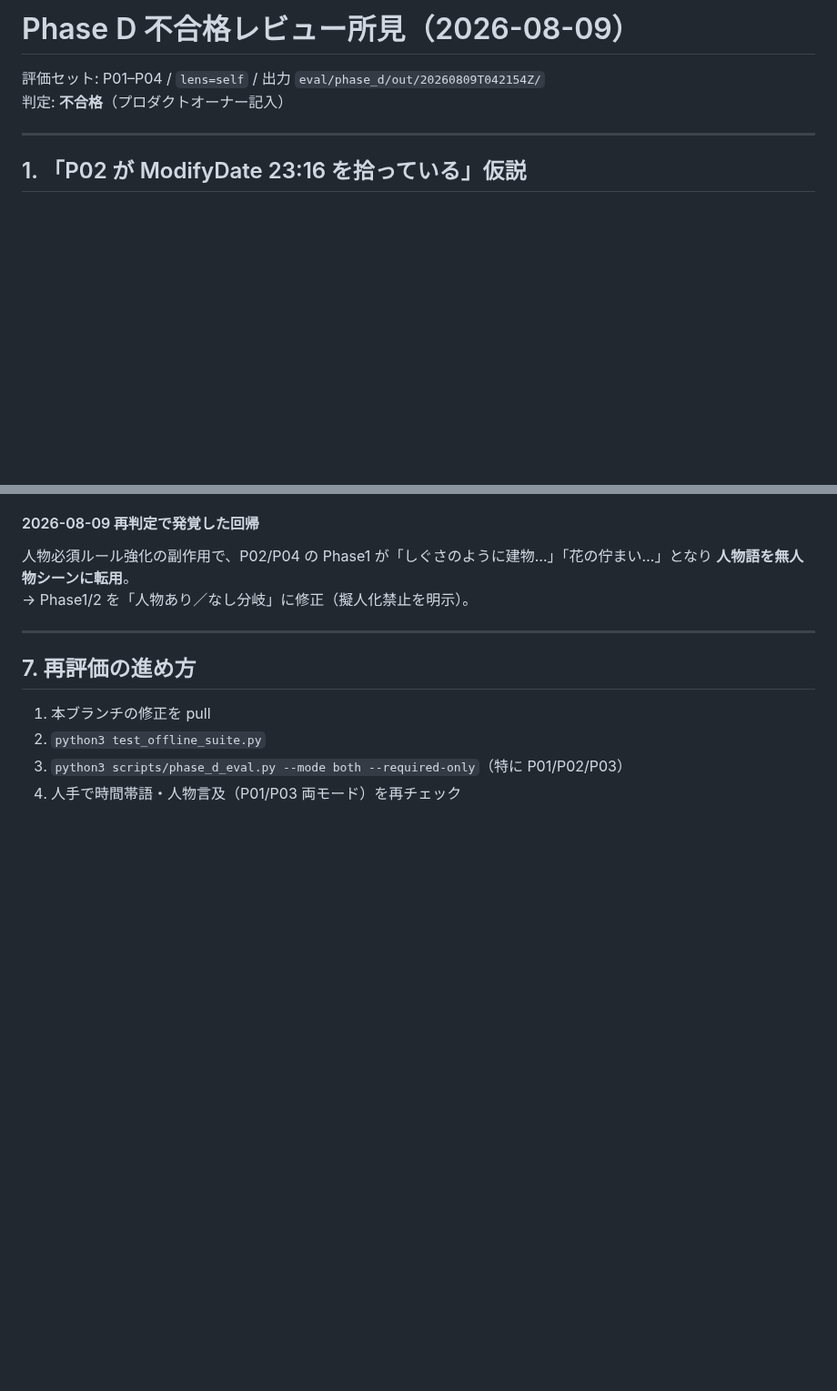
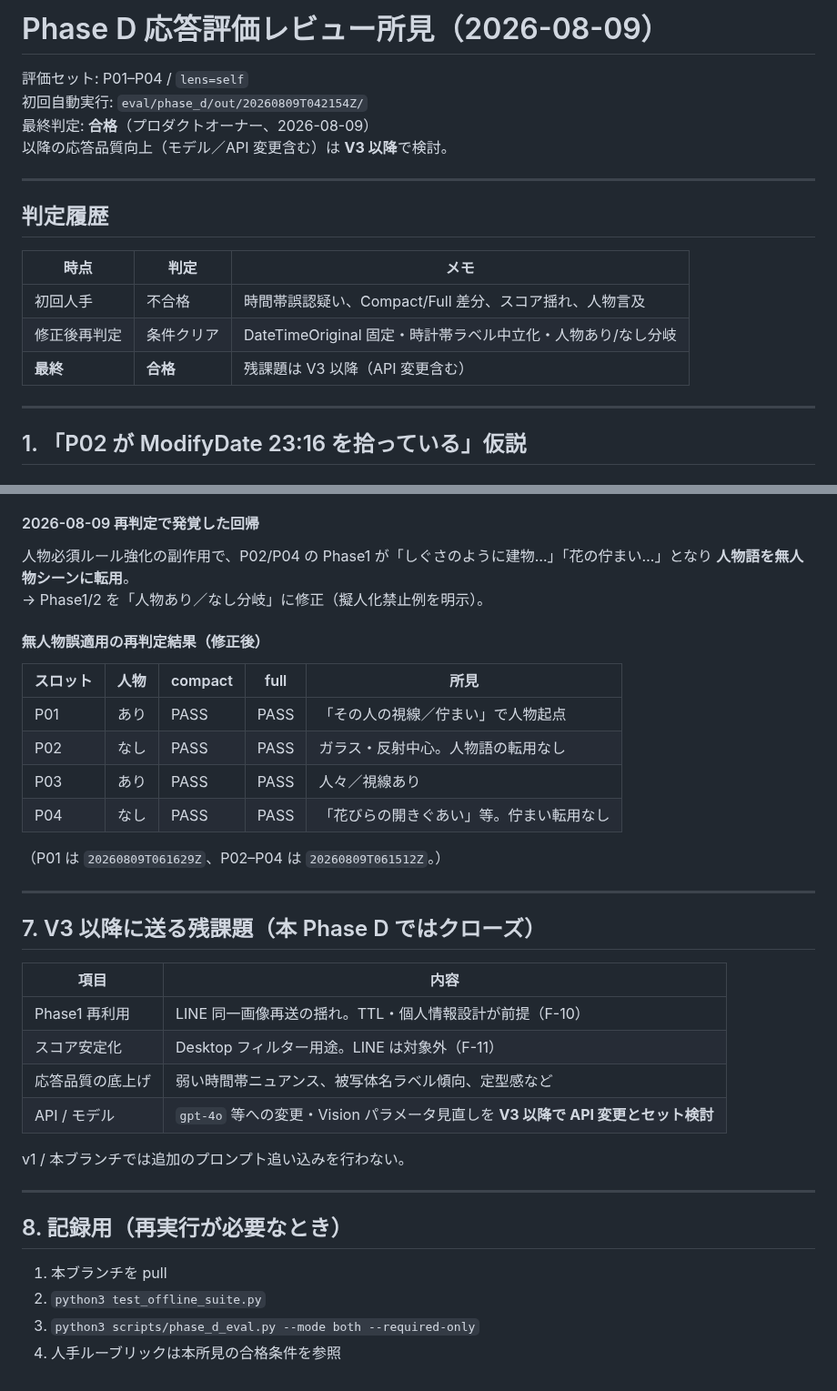
Before and after one commit to nktn-arch01/photo-critique-bot, a Markdown page: docs/PHASE_D_FINDINGS.md, 2 parts joined by grey strips. Shown at 91% size. Drawn GitHub-style; blank space fills up the shorter version.

Commit message:
docs: mark Phase D response eval as passed; defer quality to V3+
Owner accepted Phase D. Further response quality (incl. API/model changes)
tracked as F-12 for V3+. Release checkbox remains open.

Co-authored-by: nktn-arch01 <nktn-arch01@users.noreply.github.com>

```diff
--- a/docs/PHASE_D_FINDINGS.md
+++ b/docs/PHASE_D_FINDINGS.md
@@ -1,7 +1,19 @@
-# Phase D 不合格レビュー所見（2026-08-09）
+# Phase D 応答評価レビュー所見（2026-08-09）
 
-評価セット: P01–P04 / `lens=self` / 出力 `eval/phase_d/out/20260809T042154Z/`
-判定: **不合格**（プロダクトオーナー記入）
+評価セット: P01–P04 / `lens=self`
+初回自動実行: `eval/phase_d/out/20260809T042154Z/`
+最終判定: **合格**（プロダクトオーナー、2026-08-09）
+以降の応答品質向上（モデル／API 変更含む）は **V3 以降**で検討。
+
+---
+
+## 判定履歴
+
+| 時点 | 判定 | メモ |
+|------|------|------|
+| 初回人手 | 不合格 | 時間帯誤認疑い、Compact/Full 差分、スコア揺れ、人物言及 |
+| 修正後再判定 | 条件クリア | DateTimeOriginal 固定・時計帯ラベル中立化・人物あり/なし分岐 |
+| **最終** | **合格** | 残課題は V3 以降（API 変更含む） |
 
 ---
 
@@ -114,13 +126,37 @@ v1 / 本 Phase D ではスコア安定化をブロッカーにしない。
 #### 2026-08-09 再判定で発覚した回帰
 
 人物必須ルール強化の副作用で、P02/P04 の Phase1 が「しぐさのように建物…」「花の佇まい…」となり **人物語を無人物シーンに転用**。
-→ Phase1/2 を「人物あり／なし分岐」に修正（擬人化禁止を明示）。
+→ Phase1/2 を「人物あり／なし分岐」に修正（擬人化禁止例を明示）。
+
+#### 無人物誤適用の再判定結果（修正後）
+
+| スロット | 人物 | compact | full | 所見 |
+|----------|------|---------|------|------|
+| P01 | あり | PASS | PASS | 「その人の視線／佇まい」で人物起点 |
+| P02 | なし | PASS | PASS | ガラス・反射中心。人物語の転用なし |
+| P03 | あり | PASS | PASS | 人々／視線あり |
+| P04 | なし | PASS | PASS | 「花びらの開きぐあい」等。佇まい転用なし |
+
+（P01 は `20260809T061629Z`、P02–P04 は `20260809T061512Z`。）
 
 ---
 
-## 7. 再評価の進め方
+## 7. V3 以降に送る残課題（本 Phase D ではクローズ）
 
-1. 本ブランチの修正を pull
+| 項目 | 内容 |
+|------|------|
+| Phase1 再利用 | LINE 同一画像再送の揺れ。TTL・個人情報設計が前提（F-10） |
+| スコア安定化 | Desktop フィルター用途。LINE は対象外（F-11） |
+| 応答品質の底上げ | 弱い時間帯ニュアンス、被写体名ラベル傾向、定型感など |
+| API / モデル | `gpt-4o` 等への変更・Vision パラメータ見直しを **V3 以降で API 変更とセット検討** |
+
+v1 / 本ブランチでは追加のプロンプト追い込みを行わない。
+
+---
+
+## 8. 記録用（再実行が必要なとき）
+
+1. 本ブランチを pull
 2. `python3 test_offline_suite.py`
-3. `python3 scripts/phase_d_eval.py --mode both --required-only`（特に P01/P02/P03）
-4. 人手で時間帯語・人物言及（P01/P03 両モード）を再チェック
+3. `python3 scripts/phase_d_eval.py --mode both --required-only`
+4. 人手ルーブリックは本所見の合格条件を参照
```
Also changed, not shown: docs/PHASE_A_CHECKLIST.md (+2 -1 lines), docs/PHASE_D_EVAL.md (+2 -0 lines).
